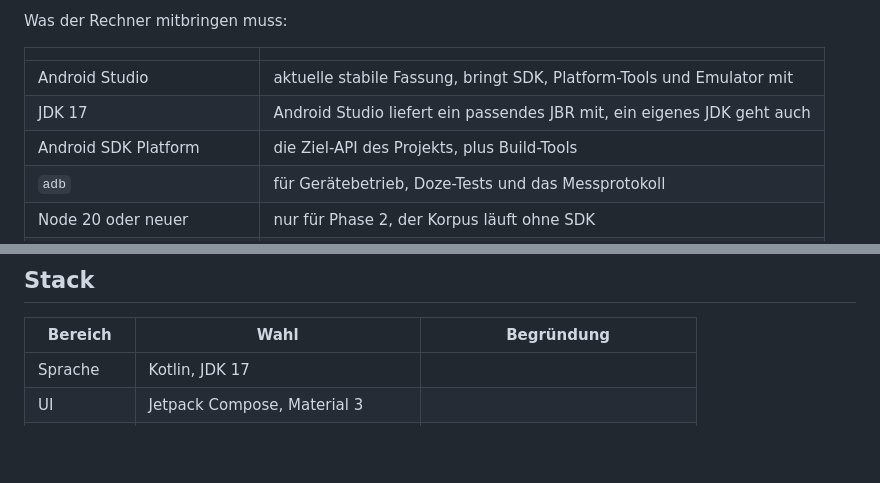
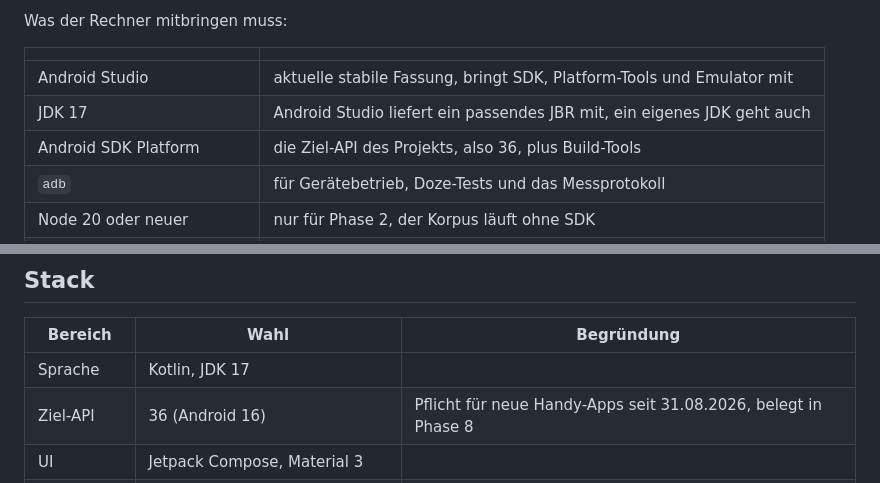
Before and after one commit to AgentK42/HantelKladde-pwa, a Markdown page: docs/kotlin-rewrite-plan.md, 2 parts joined by grey strips. Drawn GitHub-style; blank space fills up the shorter version.

Commit message:
Ziel-API 36 fuer das ganze Projekt festhalten
Die Frage nach der Ziel-API kam mit der Uhr auf, trifft aber zuerst das
Handy. Laut Play-Hilfeseite "Target API level requirements" und der
Entwicklerseite zu target-sdk muessen neue Handy-Apps und Updates seit
31.08.2026 mindestens API 36 anpeilen. Fuer eine neue App gilt die
Verlaengerung bis 01.11.2026 nicht.

Der Stack nannte bisher keine Ziel-API, die Einrichtung sprach nur von
"der Ziel-API des Projekts". Beide Stellen nennen jetzt 36 und verweisen
auf die Belege in Phase 8.

Co-Authored-By: Claude Opus 5.5 <noreply@anthropic.com>

```diff
--- a/docs/kotlin-rewrite-plan.md
+++ b/docs/kotlin-rewrite-plan.md
@@ -83,7 +83,7 @@ Was der Rechner mitbringen muss:
 |---|---|
 | Android Studio | aktuelle stabile Fassung, bringt SDK, Platform-Tools und Emulator mit |
 | JDK 17 | Android Studio liefert ein passendes JBR mit, ein eigenes JDK geht auch |
-| Android SDK Platform | die Ziel-API des Projekts, plus Build-Tools |
+| Android SDK Platform | die Ziel-API des Projekts, also 36, plus Build-Tools |
 | `adb` | für Gerätebetrieb, Doze-Tests und das Messprotokoll |
 | Node 20 oder neuer | nur für Phase 2, der Korpus läuft ohne SDK |
 | Git | Klon dieses Repos, der Android-Teil liegt unter `android/` |
@@ -126,6 +126,7 @@ Alles andere läuft am Rechner, Emulator eingeschlossen.
 | Bereich | Wahl | Begründung |
 |---|---|---|
 | Sprache | Kotlin, JDK 17 | |
+| Ziel-API | 36 (Android 16) | Pflicht für neue Handy-Apps seit 31.08.2026, belegt in Phase 8 |
 | UI | Jetpack Compose, Material 3 | |
 | Persistenz | Room mit exportiertem Schema | Migrationstests ab Tag eins |
 | Timer | Foreground Service | siehe Phase 1 |
```
